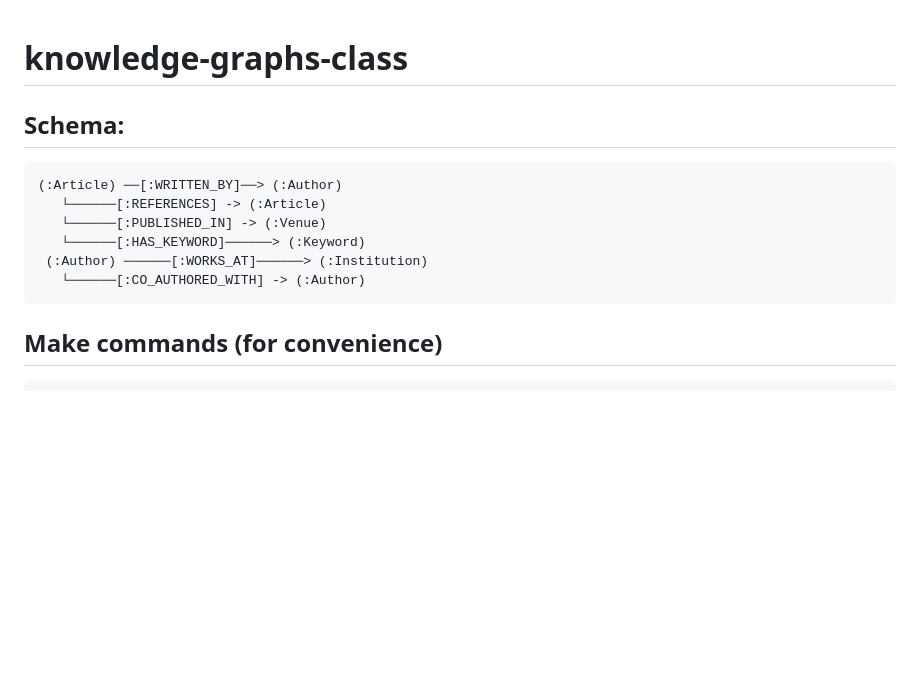
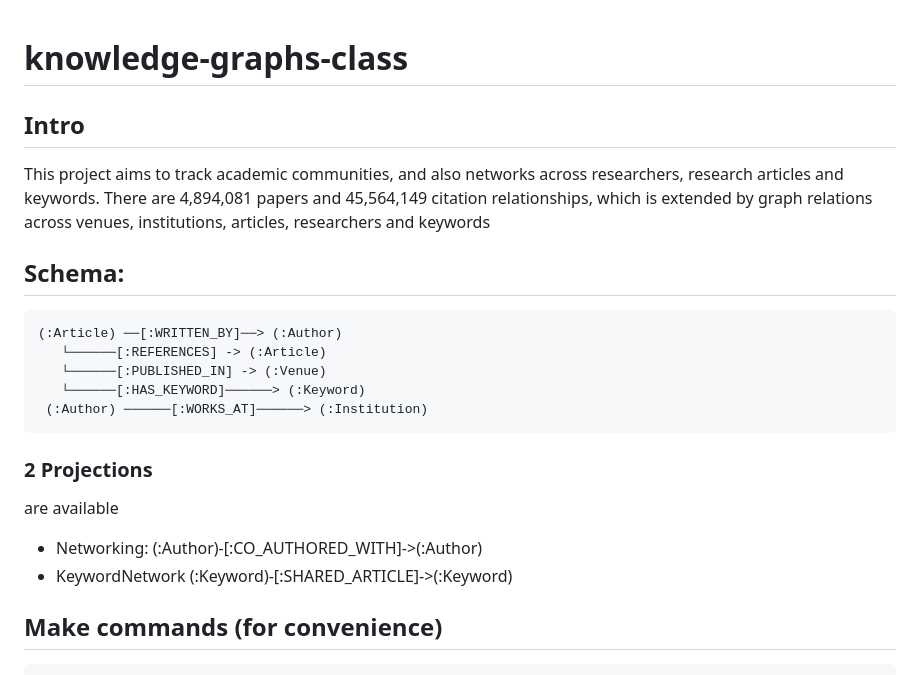
Before and after one commit to georgerieh/knowledge-graphs-class, a Markdown page: README.md, the part around one of its changes. GitHub-like rendering; blank space fills up the shorter version.

````diff
--- a/README.md
+++ b/README.md
@@ -1,4 +1,6 @@
 # knowledge-graphs-class
+## Intro
+This project aims to track academic communities, and also networks across researchers, research articles and keywords. There are 4,894,081 papers and 45,564,149 citation relationships, which is extended by graph relations across venues, institutions, articles, researchers and keywords
 
 ## Schema:
 ```
@@ -7,8 +9,13 @@
    └──────[:PUBLISHED_IN] -> (:Venue)
    └──────[:HAS_KEYWORD]──────> (:Keyword)
  (:Author) ──────[:WORKS_AT]──────> (:Institution)
-   └──────[:CO_AUTHORED_WITH] -> (:Author)
 ```
+
+### 2 Projections
+are available
+
+- Networking: (:Author)-[:CO_AUTHORED_WITH]->(:Author)
+- KeywordNetwork (:Keyword)-[:SHARED_ARTICLE]->(:Keyword)
 
 ## Make commands (for convenience)
 
````
Also changed, not shown: other parts of README.md (+20 -0 lines), docs/API_Definition.png (added).
